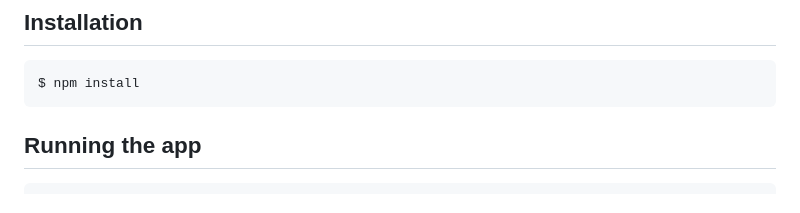
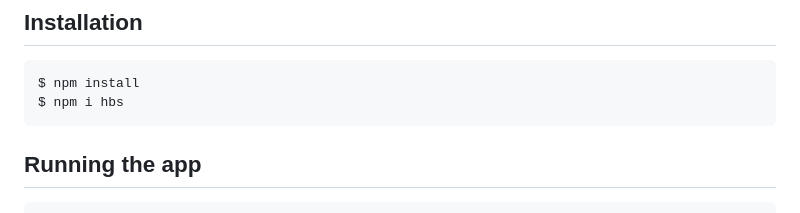
Before and after one commit to devLIPEr/PinTM, a Markdown page: README.md, the part around the change. Drawn GitHub-style.

````diff
--- a/README.md
+++ b/README.md
@@ -30,6 +30,7 @@
 
 ```bash
 $ npm install
+$ npm i hbs
 ```
 
 ## Running the app
````
